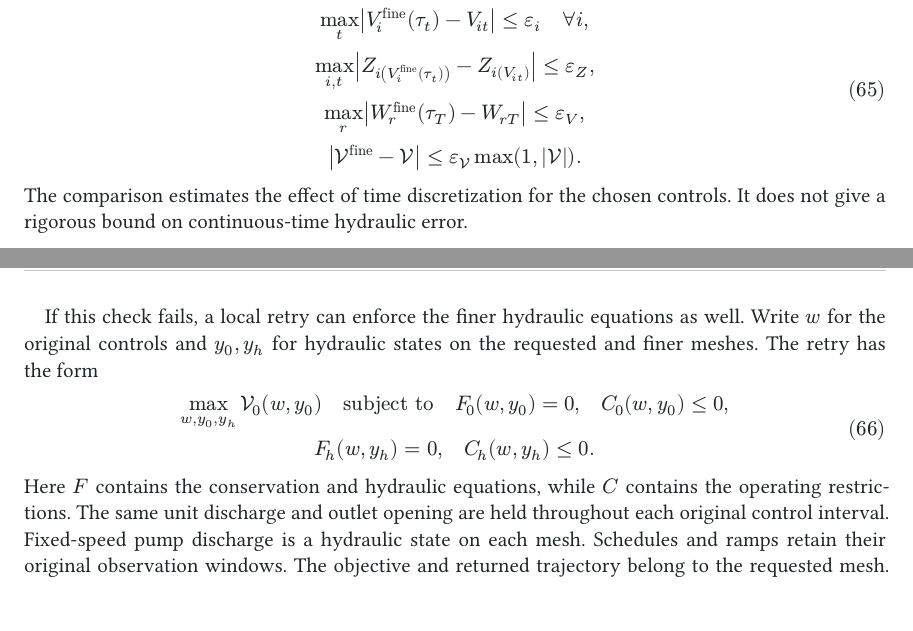
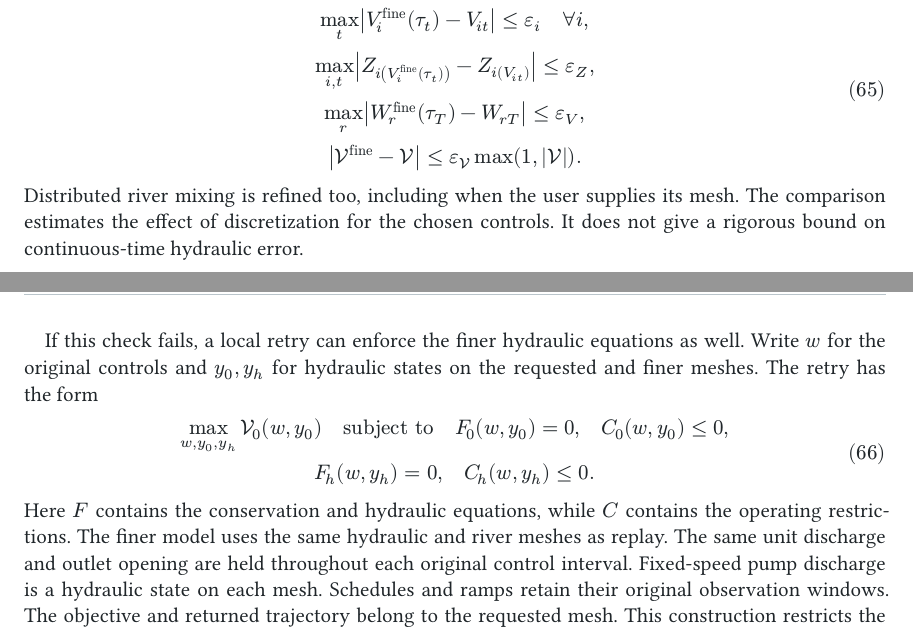
Before and after one commit to monochromatti/open-shop, a Typst document (paper/paper.typ): two parts of pages 15 and 16 of 20, joined at a grey line, cut so that both start at the same text. Compiled offline with Typst 0.15.

Commit message:
Refine supplied river meshes during physical replay

```diff
--- a/paper/paper.typ
+++ b/paper/paper.typ
@@ -1206,7 +1206,8 @@ $ max_t abs(V_i^"fine" (tau_t) - V_(i t)) <= epsilon_i quad forall i, \
   max_r abs(W_r^"fine" (tau_T) - W_(r T)) <= epsilon_V, \
   abs(cal(V)^"fine" - cal(V)) <= epsilon_(cal(V)) max(1, abs(cal(V))). $ <eq:replaycriteria>
 
-The comparison estimates the effect of time discretization for the chosen
+Distributed river mixing is refined too, including when the user supplies its
+mesh. The comparison estimates the effect of discretization for the chosen
 controls. It does not give a rigorous bound on continuous-time hydraulic error.
 
 If this check fails, a local retry can enforce the finer hydraulic equations
@@ -1218,7 +1219,8 @@ $ max_(w,y_0,y_h) cal(V)_0(w,y_0) quad "subject to" quad
   F_h (w,y_h)=0, quad C_h (w,y_h)<=0. $
 
 Here $F$ contains the conservation and hydraulic equations, while $C$ contains
-the operating restrictions. The same unit discharge and outlet opening are
+the operating restrictions. The finer model uses the same hydraulic and river
+meshes as replay. The same unit discharge and outlet opening are
 held throughout each original control interval. Fixed-speed pump discharge
 is a hydraulic state on each mesh. Schedules and ramps retain their original
 observation windows. The objective and returned trajectory belong to the
```
Also changed, not shown: docs/api.md (+2 -0 lines), 3 other files.
